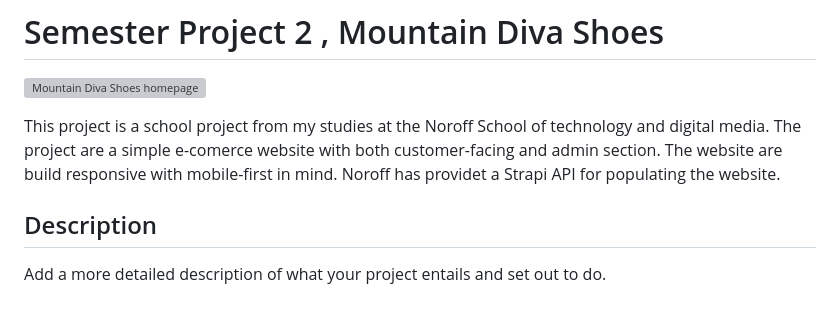
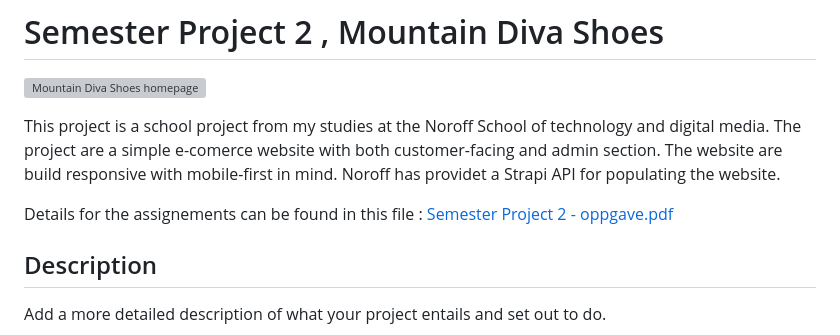
Before and after one commit to audksamu/Semester-Project-2, a Markdown page: README.md, the part around the change. Rendered like a GitHub page; blank space fills up the shorter version; grey boxes are pictures that could not be loaded.

```diff
--- a/README.md
+++ b/README.md
@@ -5,6 +5,8 @@
 This project is a school project from my studies at the Noroff School of technology and digital media. The project are a simple e-comerce website with both customer-facing and admin section.
 The website are build responsive with mobile-first in mind.
 Noroff has providet a Strapi API for populating the website.
+
+Details for the assignements can be found in this file : [Semester Project 2 - oppgave.pdf]()
 
 ## Description
 
```
